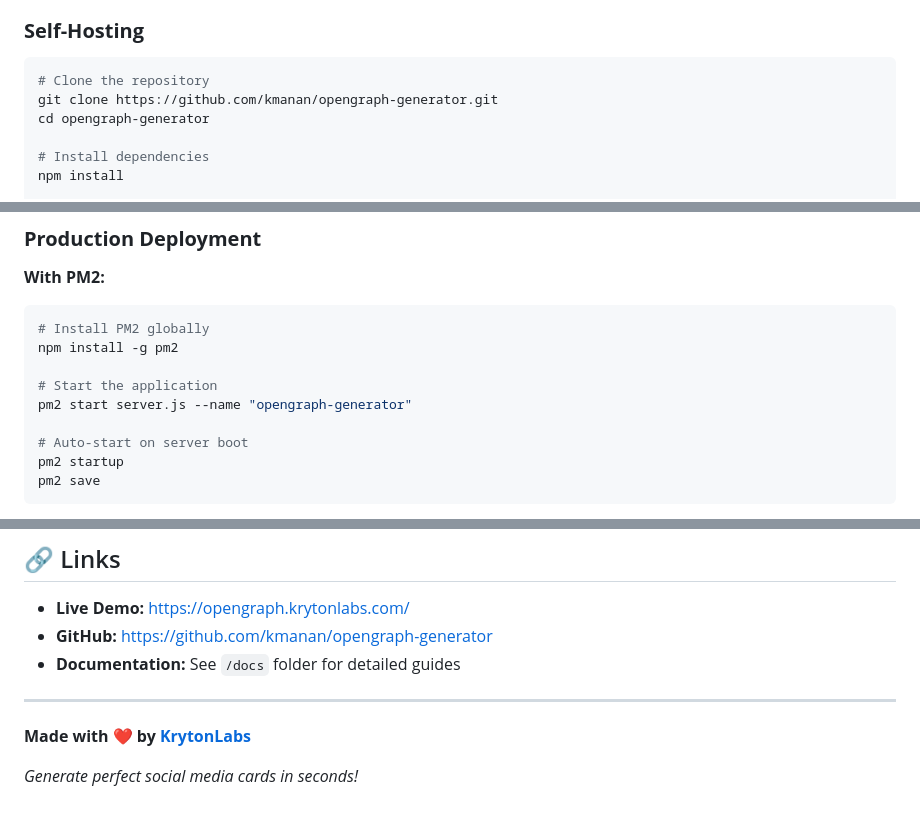
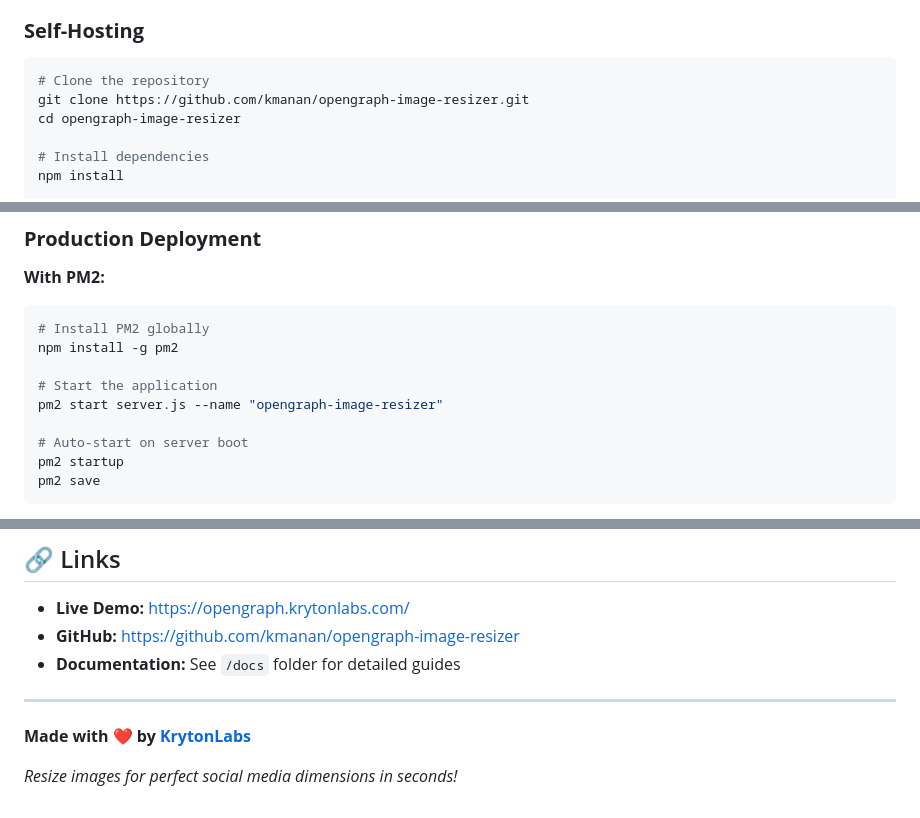
Before and after one commit to kmanan/opengraph-generator, a Markdown page: README.md, 3 parts joined by grey strips. Drawn GitHub-style.

````diff
--- a/README.md
+++ b/README.md
@@ -52,8 +54,8 @@ When you upload an image, you instantly get:
 
 ```bash
 # Clone the repository
-git clone https://github.com/kmanan/opengraph-generator.git
-cd opengraph-generator
+git clone https://github.com/kmanan/opengraph-image-resizer.git
+cd opengraph-image-resizer
 
 # Install dependencies
 npm install
@@ -118,7 +120,7 @@ NODE_ENV=production         # Environment mode
 npm install -g pm2
 
 # Start the application
-pm2 start server.js --name "opengraph-generator"
+pm2 start server.js --name "opengraph-image-resizer"
 
 # Auto-start on server boot
 pm2 startup
@@ -191,11 +193,11 @@ This project is licensed under the MIT License - see the [LICENSE](LICENSE) file
 ## 🔗 Links
 
 - **Live Demo:** [https://opengraph.krytonlabs.com/](https://opengraph.krytonlabs.com/)
-- **GitHub:** [https://github.com/kmanan/opengraph-generator](https://github.com/kmanan/opengraph-generator)
+- **GitHub:** [https://github.com/kmanan/opengraph-image-resizer](https://github.com/kmanan/opengraph-image-resizer)
 - **Documentation:** See `/docs` folder for detailed guides
 
 ---
 
 **Made with ❤️ by [KrytonLabs](https://krytonlabs.com)**
 
-*Generate perfect social media cards in seconds!*
+*Resize images for perfect social media dimensions in seconds!*
````
Also changed, not shown: other parts of README.md (+17 -15 lines).
